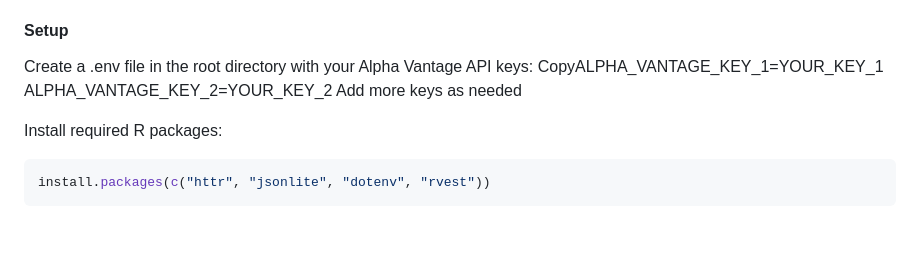
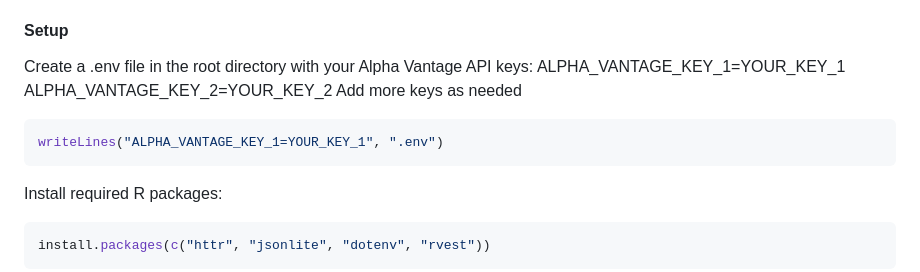
Before and after one commit to isabelmonge/data-harvesting, a Markdown page: README.md, the part around the change. GitHub-like rendering; blank space fills up the shorter version.

````diff
--- a/README.md
+++ b/README.md
@@ -161,9 +161,13 @@ This approach intelligently cycles through multiple Alpha Vantage API keys to ma
 #### Setup
 
 Create a .env file in the root directory with your Alpha Vantage API keys:
-CopyALPHA_VANTAGE_KEY_1=YOUR_KEY_1
+ALPHA_VANTAGE_KEY_1=YOUR_KEY_1
 ALPHA_VANTAGE_KEY_2=YOUR_KEY_2
 Add more keys as needed
+
+``` R # Create .env
+writeLines("ALPHA_VANTAGE_KEY_1=YOUR_KEY_1", ".env")
+```
 
 Install required R packages:
 ``` R # Install packages
````
